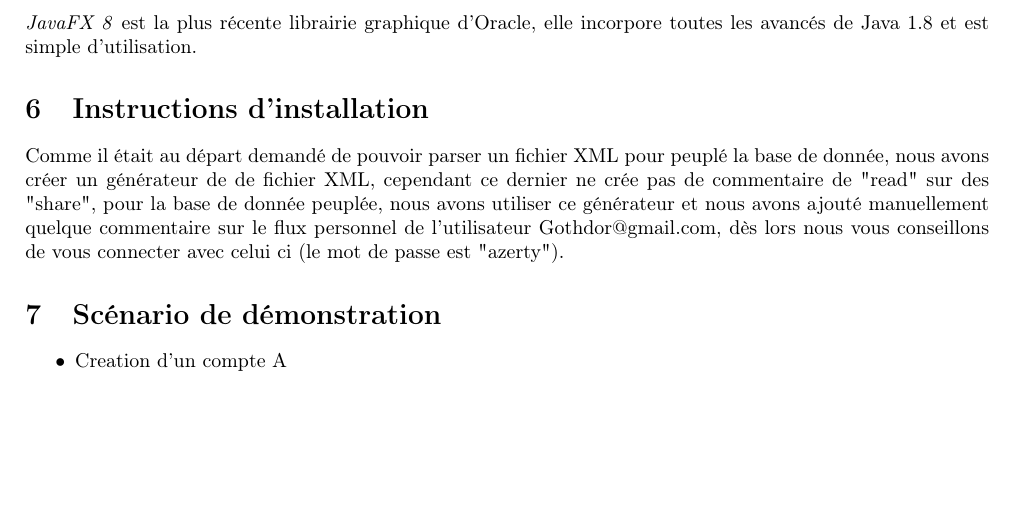
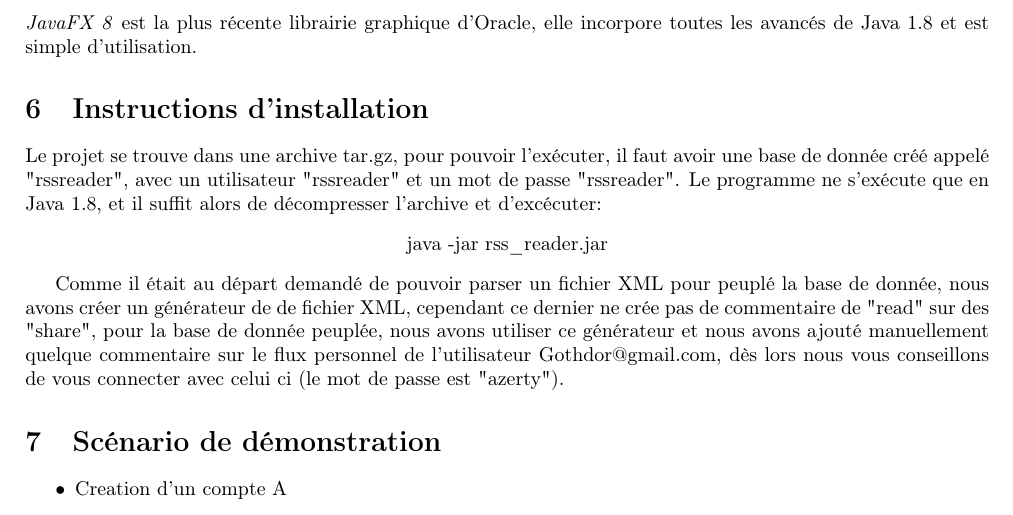
Before and after one commit to loispostula/rss_reader, a LaTeX document (rapport/rapport_BDD.tex): part of page 5 of 15, cut so that both start at the same text, the shorter picture padded with empty space. Compiled offline with pdfLaTeX.

Commit message:
Mise a jour du rapport

```diff
--- a/rapport/rapport_BDD.tex
+++ b/rapport/rapport_BDD.tex
@@ -166,6 +166,12 @@ Nous avions comme contrainte que nous devions développer sur deux platforme dif
 \emph{JavaFX 8} est la plus récente librairie graphique d'Oracle, elle incorpore toutes les avancés de Java 1.8 et est simple d'utilisation.
 
 \section{Instructions d'installation}
+
+Le projet se trouve dans une archive tar.gz, pour pouvoir l'exécuter, il faut avoir une base de donnée créé appelé "rssreader", avec un utilisateur "rssreader" et un mot de passe "rssreader". Le programme ne s'exécute que en Java 1.8, et il suffit alors de décompresser l'archive et d'excécuter:
+\begin{center}
+ java -jar rss\_reader.jar
+\end{center}
+
 
 Comme il était au départ demandé de pouvoir parser un fichier XML pour peuplé la base de donnée, nous avons créer un générateur de de fichier XML, cependant ce dernier ne crée pas de commentaire de "read" sur des "share", pour la base de donnée peuplée, nous avons utiliser ce générateur et nous avons ajouté manuellement quelque commentaire sur le flux personnel de l'utilisateur Gothdor@gmail.com, dès lors nous vous conseillons de vous connecter avec celui ci (le mot de passe est "azerty").
 
```
